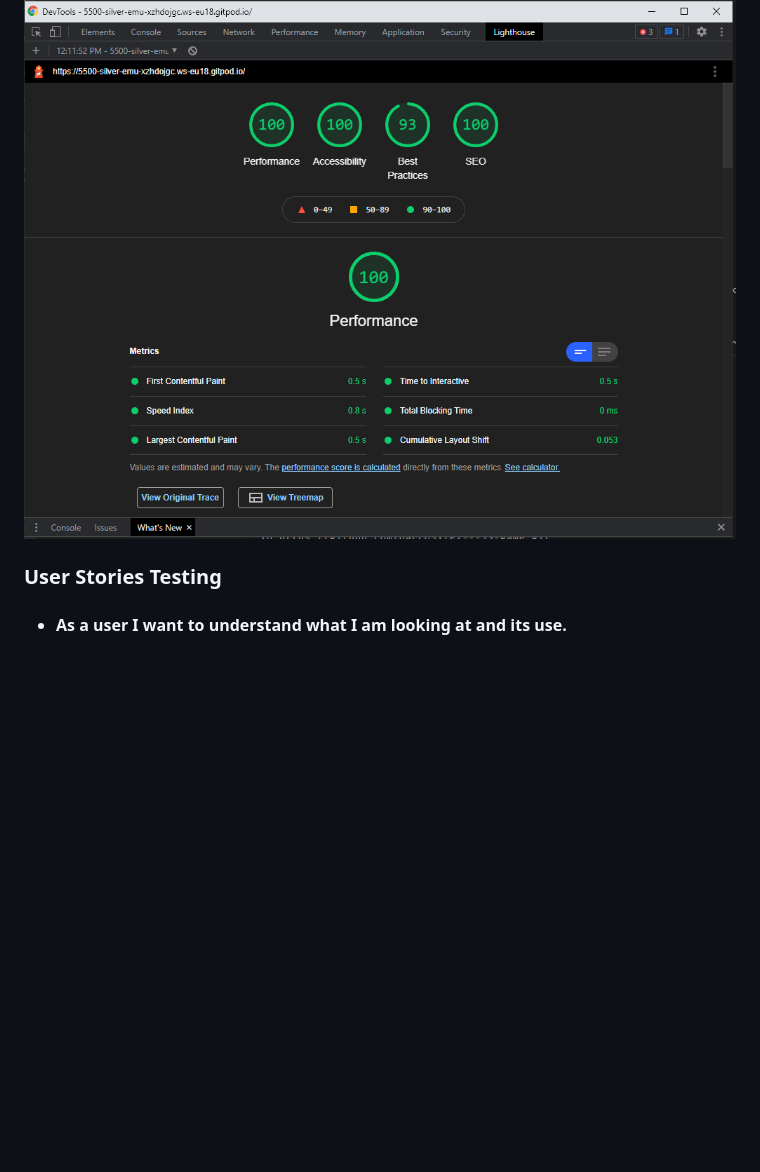
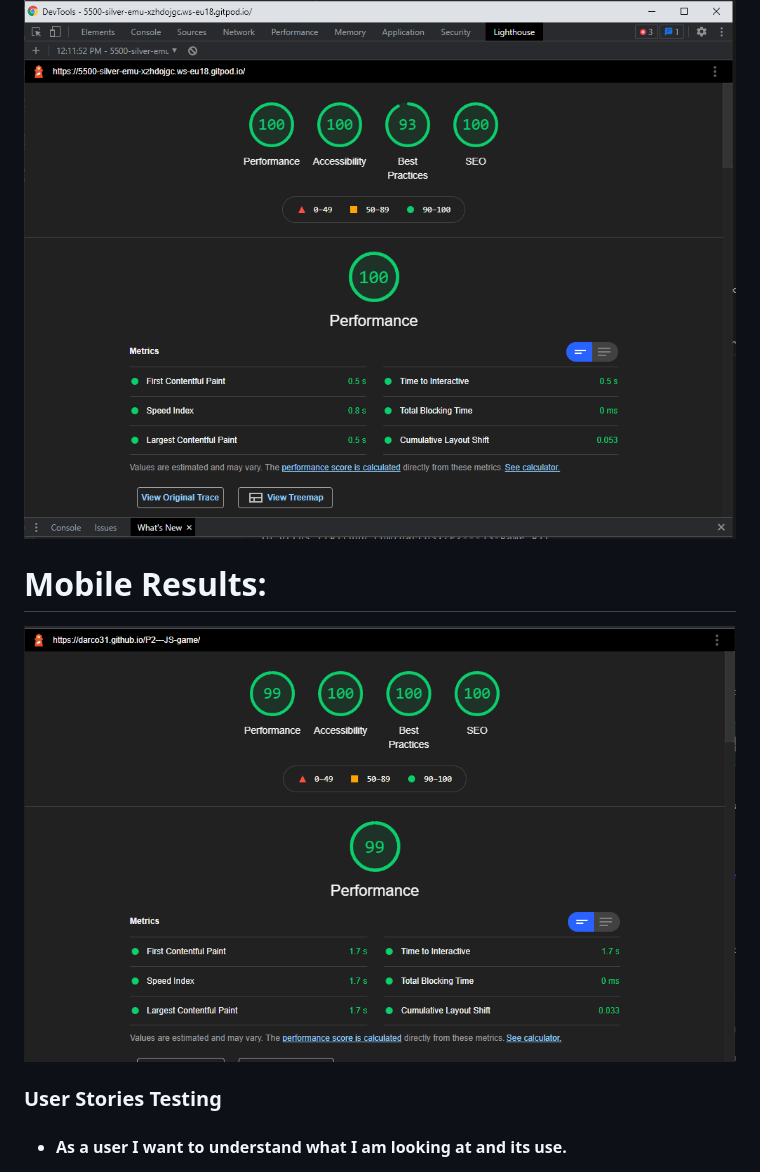
Before and after one commit to darco31/P2---JS-game, a Markdown page: README.md, the part around the change. GitHub-like rendering; pictures changed too: assets/docs/lighthouseResultMobile.PNG (added); blank space fills up the shorter version.

Commit message:
CAdd lighthouse results to readme file for desktop and mobile screens

```diff
--- a/README.md
+++ b/README.md
@@ -148,6 +148,10 @@ Testing was manually completed through the use of Googles Chrome browser and Fir
 
 ![LightHouse Result](assets/docs/lighthouseResults.PNG)
 
+# Mobile Results:
+
+![LightHouse Result](assets/docs/lighthouseResultMobile.PNG)
+
 ### User Stories Testing
 
 * #### As a user I want to understand what I am looking at and its use.
```
